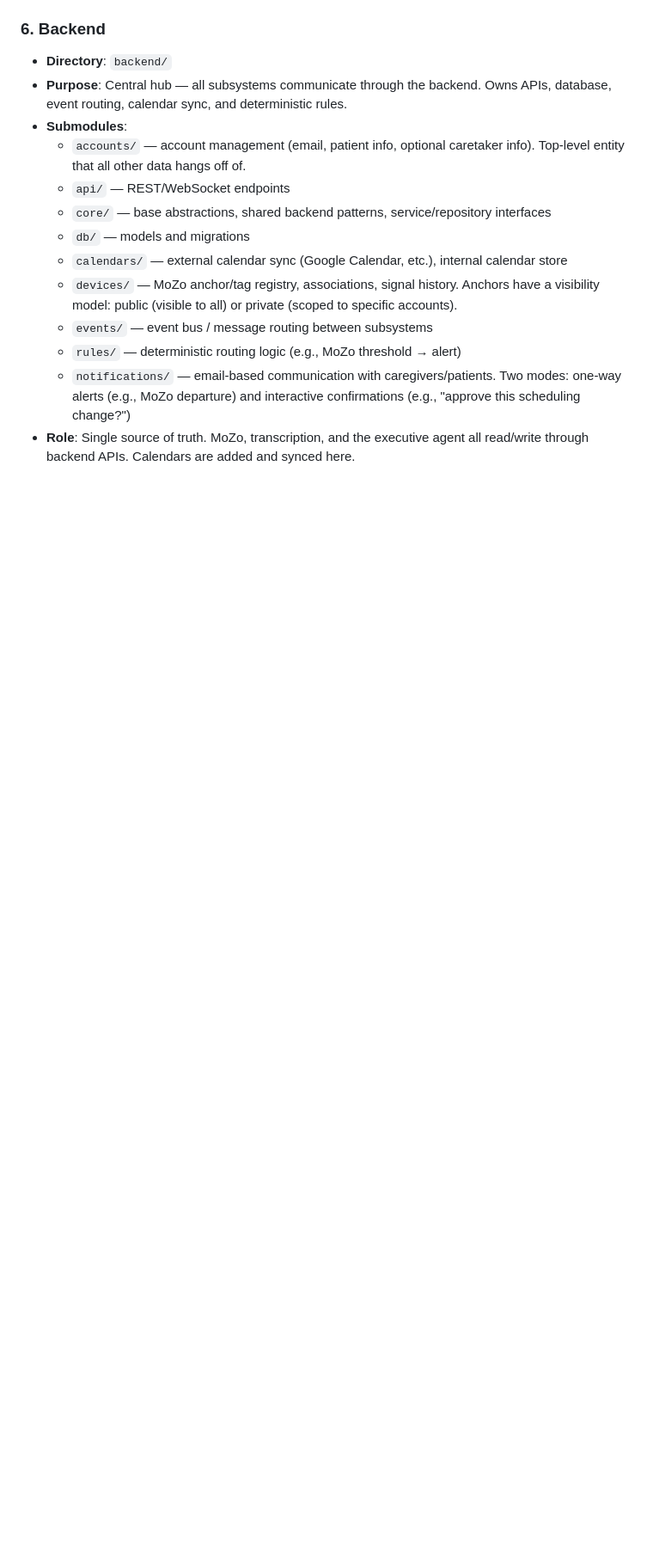
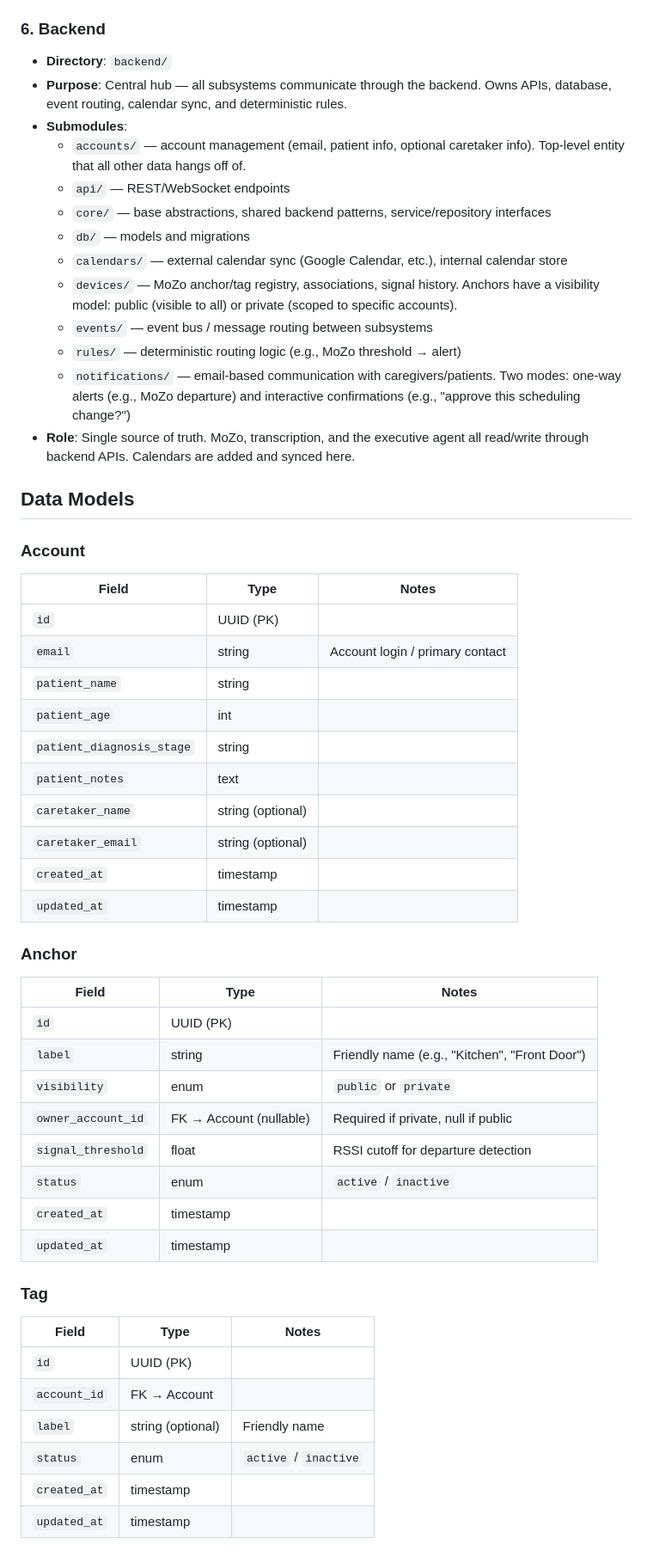
Before and after one commit to xyaz1313/halo_system, a Markdown page: ARCHITECTURE.md, the part around one of its changes. Shown at 86% size. Rendered like a GitHub page; blank space fills up the shorter version.

Commit message:
Spec out data models for backend (accounts, devices, calendars, notifications)
Co-Authored-By: Claude Opus 4.6 (1M context) <noreply@anthropic.com>

```diff
--- a/ARCHITECTURE.md
+++ b/ARCHITECTURE.md
@@ -60,3 +60,41 @@ A system designed to track and assist dementia patients.
   - `notifications/` — email-based communication with caregivers/patients. Two modes: one-way alerts (e.g., MoZo departure) and interactive confirmations (e.g., "approve this scheduling change?")
 - **Role**: Single source of truth. MoZo, transcription, and the executive agent all read/write through backend APIs. Calendars are added and synced here.
 
+## Data Models
+
+### Account
+| Field | Type | Notes |
+|---|---|---|
+| `id` | UUID (PK) | |
+| `email` | string | Account login / primary contact |
+| `patient_name` | string | |
+| `patient_age` | int | |
+| `patient_diagnosis_stage` | string | |
+| `patient_notes` | text | |
+| `caretaker_name` | string (optional) | |
+| `caretaker_email` | string (optional) | |
+| `created_at` | timestamp | |
+| `updated_at` | timestamp | |
+
+### Anchor
+| Field | Type | Notes |
+|---|---|---|
+| `id` | UUID (PK) | |
+| `label` | string | Friendly name (e.g., "Kitchen", "Front Door") |
+| `visibility` | enum | `public` or `private` |
+| `owner_account_id` | FK → Account (nullable) | Required if private, null if public |
+| `signal_threshold` | float | RSSI cutoff for departure detection |
+| `status` | enum | `active` / `inactive` |
+| `created_at` | timestamp | |
+| `updated_at` | timestamp | |
+
+### Tag
+| Field | Type | Notes |
+|---|---|---|
+| `id` | UUID (PK) | |
+| `account_id` | FK → Account | |
+| `label` | string (optional) | Friendly name |
+| `status` | enum | `active` / `inactive` |
+| `created_at` | timestamp | |
+| `updated_at` | timestamp | |
+
```
Also changed, not shown: other parts of ARCHITECTURE.md (+31 -0 lines).
